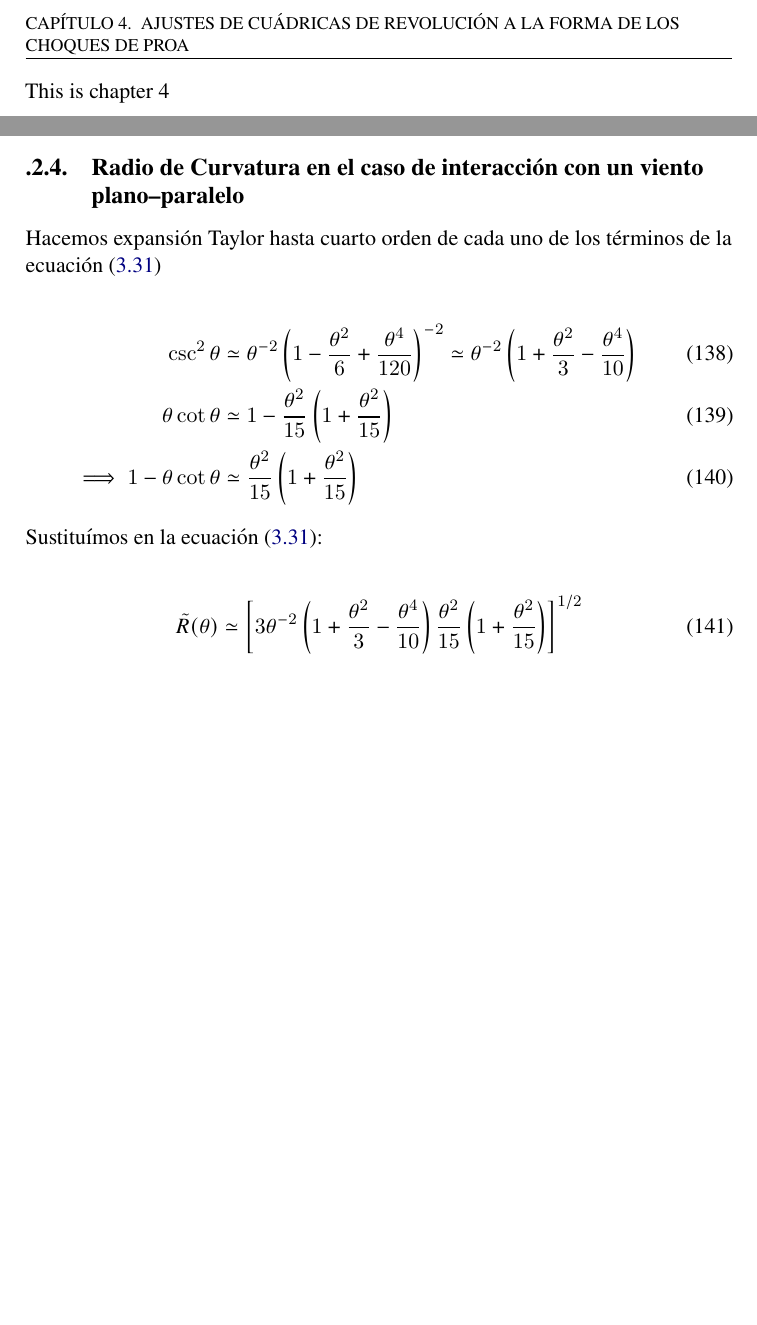
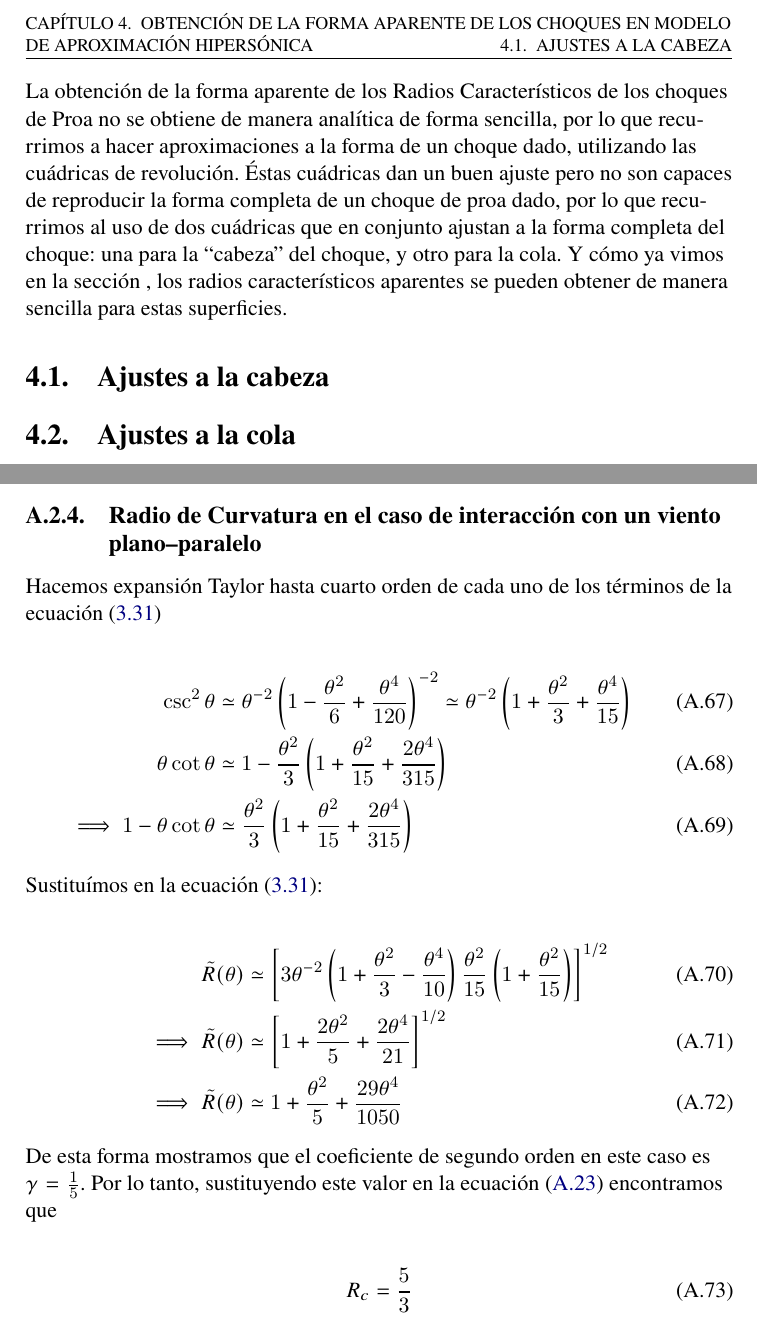
Before and after one commit to Lxndrs/Thesis, a LaTeX thesis (orion_tesis.tex, which reads Appendix.tex, chapter4.tex): two parts of pages 42 and 66 of 66 before the commit and two parts of pages 42 and 70 of 70 after it, joined at a grey line, cut so that both start at the same text, the shorter picture padded with empty space. Compiled offline with pdfLaTeX.

Commit message:
Finished derivation of R_c in Appendix.
Started chapter 4

```diff
--- a/Appendix.tex
+++ b/Appendix.tex
@@ -264,4 +265,3 @@ Hacemos expansión Taylor hasta cuarto orden de cada uno de los términos de la
 Sustituímos en la ecuación (\ref{eq:R-Wilkin}):
 
 \begin{align}
-  \tilde{R}(\theta) \simeq \left[3\theta^{-2}\left(1 + \frac{\theta^2}{3}-\frac{\theta^4}{10}\right)\frac{\theta^2}{15}
@@ -269,0 +274,6 @@ Sustituímos en la ecuación (\ref{eq:R-Wilkin}):
+De esta forma mostramos que el coeficiente de segundo orden en este caso es $\gamma = \frac{1}{5}$. Por lo tanto,
+sustituyendo este valor en la ecuación (\ref{eq:Rc-nose}) encontramos que
+
+\begin{align}
+  R_c = \frac{5}{3}
+\end{align}
--- a/chapter4.tex
+++ b/chapter4.tex
@@ -1 +1,11 @@
-This is chapter 4
+La obtención de la forma aparente de los Radios Característicos de los choques de Proa
+no se obtiene de manera analítica de forma sencilla, por lo que recurrimos a hacer
+aproximaciones a la forma de un choque dado, utilizando las cuádricas de revolución.
+Éstas cuádricas dan un buen ajuste pero no son capaces de reproducir la forma completa
+de un choque de proa dado, por lo que recurrimos al uso de dos cuádricas que en conjunto
+ajustan a la forma completa del choque: una para la ``cabeza'' del choque, y otro para la cola.
+Y cómo ya vimos en la sección , los radios característicos aparentes se pueden obtener de
+manera sencilla para estas superficies.
+
+\section{Ajustes a la cabeza}
+\section{Ajustes a la cola}
```
Also changed, not shown: orion_tesis.tex (+2 -2 lines), orion_tesis.pdf, Appendix.tex (13 more changed lines).
